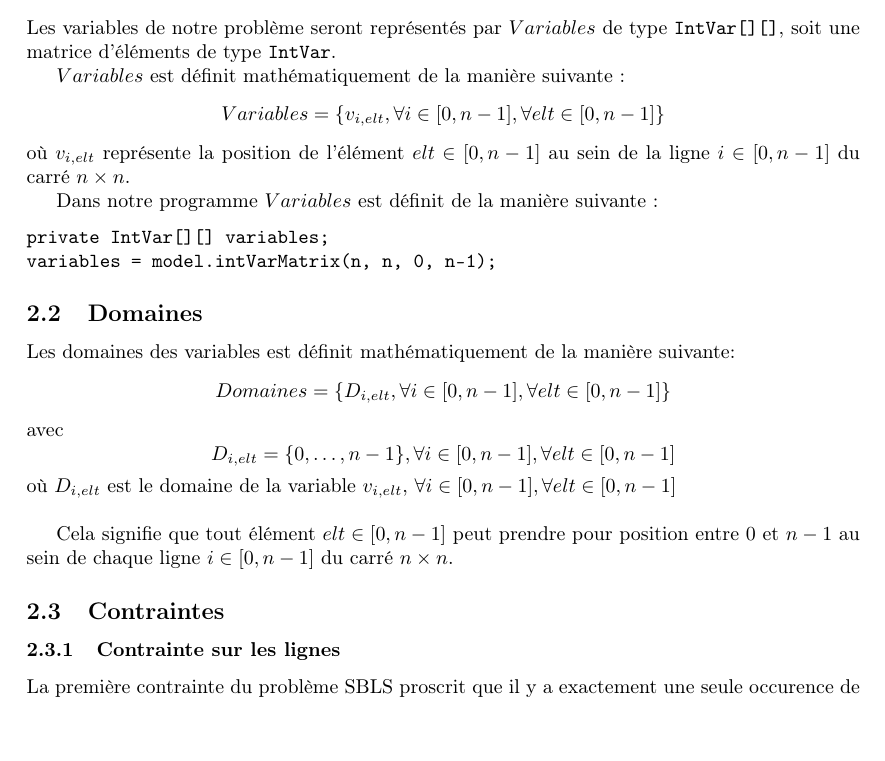
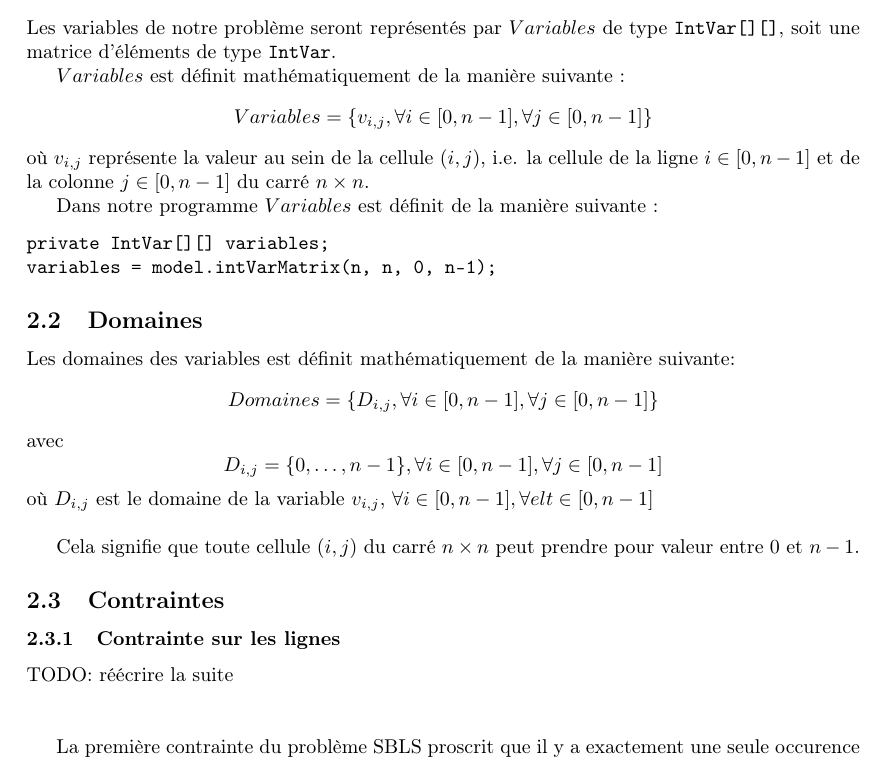
Before and after one commit to dcarriba/CARRIBA_NOSRATI_SBLS, a LaTeX document (report/Rapport.tex): part of page 4 of 5, cut so that both start at the same text. Compiled offline with pdfLaTeX.

Commit message:
changed modelization to variables[i][j] = valueOfCell(i, j)

```diff
--- a/report/Rapport.tex
+++ b/report/Rapport.tex
@@ -89,9 +89,9 @@ Les variables de notre problème seront représentés par \( Variables \) de typ
 
 \(Variables\) est définit mathématiquement de la manière suivante :
 \[
-Variables = \{ v_{i, elt}, \forall i \in [0, n-1], \forall elt \in [0, n-1] \}
+Variables = \{ v_{i, j}, \forall i \in [0, n-1], \forall j \in [0, n-1] \}
 \]
-où \( v_{i, elt} \) représente la position de l'élément \( elt \in [0, n-1] \) au sein de la ligne \( i \in [0, n-1] \) du carré \( n \times n \).
+où \( v_{i, j} \) représente la valeur au sein de la cellule \( (i, j) \), i.e. la cellule de la ligne \( i \in [0, n-1] \) et de la colonne \( j \in [0, n-1] \) du carré \( n \times n \).
 
 Dans notre programme \( Variables \) est définit de la manière suivante :
 \begin{verbatim}
@@ -104,20 +104,22 @@ variables = model.intVarMatrix(n, n, 0, n-1);
 
 Les domaines des variables est définit mathématiquement de la manière suivante:
 \[
-Domaines = \{ D_{i, elt}, \forall i \in [0, n-1], \forall elt \in [0, n-1] \}
+Domaines = \{ D_{i, j}, \forall i \in [0, n-1], \forall j \in [0, n-1] \}
 \]
 avec
 \[
-D_{i, elt} = \{0, \dots , n-1\}, \forall i \in [0, n-1], \forall elt \in [0, n-1]
+D_{i, j} = \{0, \dots , n-1\}, \forall i \in [0, n-1], \forall j \in [0, n-1]
 \]
-où \( D_{i, elt} \) est le domaine de la variable \( v_{i, elt} \), \( \forall i \in [0, n-1], \forall elt \in [0, n-1] \)
+où \( D_{i, j} \) est le domaine de la variable \( v_{i, j} \), \( \forall i \in [0, n-1], \forall elt \in [0, n-1] \)
 \\ \par
 
-Cela signifie que tout élément \( elt \in [0, n-1] \) peut prendre pour position entre \(0\) et \(n-1\) au sein de chaque ligne \( i \in [0, n-1] \) du carré \( n \times n \).
+Cela signifie que toute cellule \( (i, j) \) du carré \( n \times n \) peut prendre pour valeur entre \(0\) et \(n-1\).
 
 \subsection{Contraintes}
 
 \subsubsection{Contrainte sur les lignes}
+
+TODO: réécrire la suite \\ \\
 
 La première contrainte du problème SBLS proscrit que il y a exactement une seule occurence de chaque élément \( elt \) au sein d'une ligne \( i \) du carré \(n \times n \) \( \forall i \in [0, n-1] \).
 
```
Also changed, not shown: report/Rapport.pdf, 1 other file.
